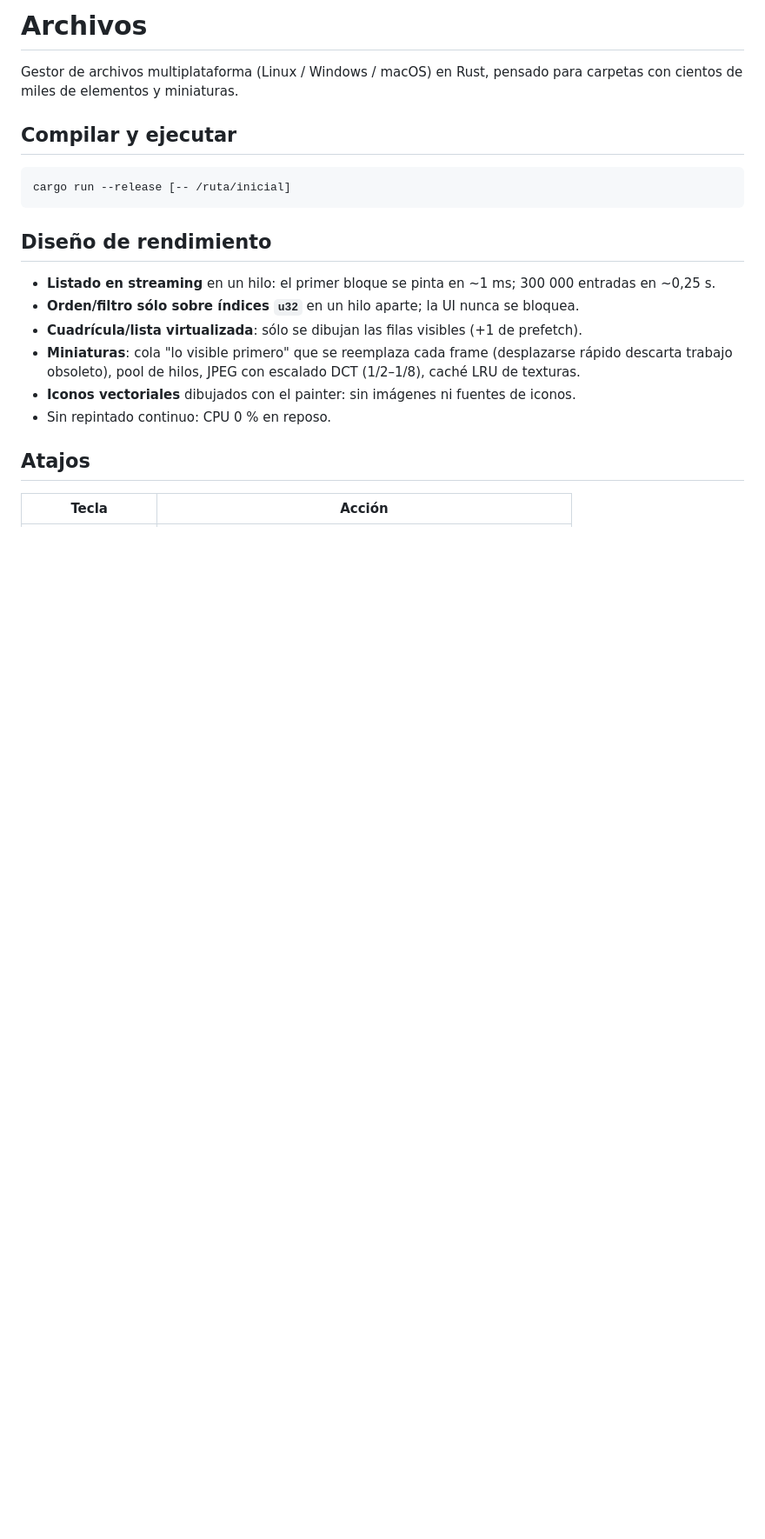
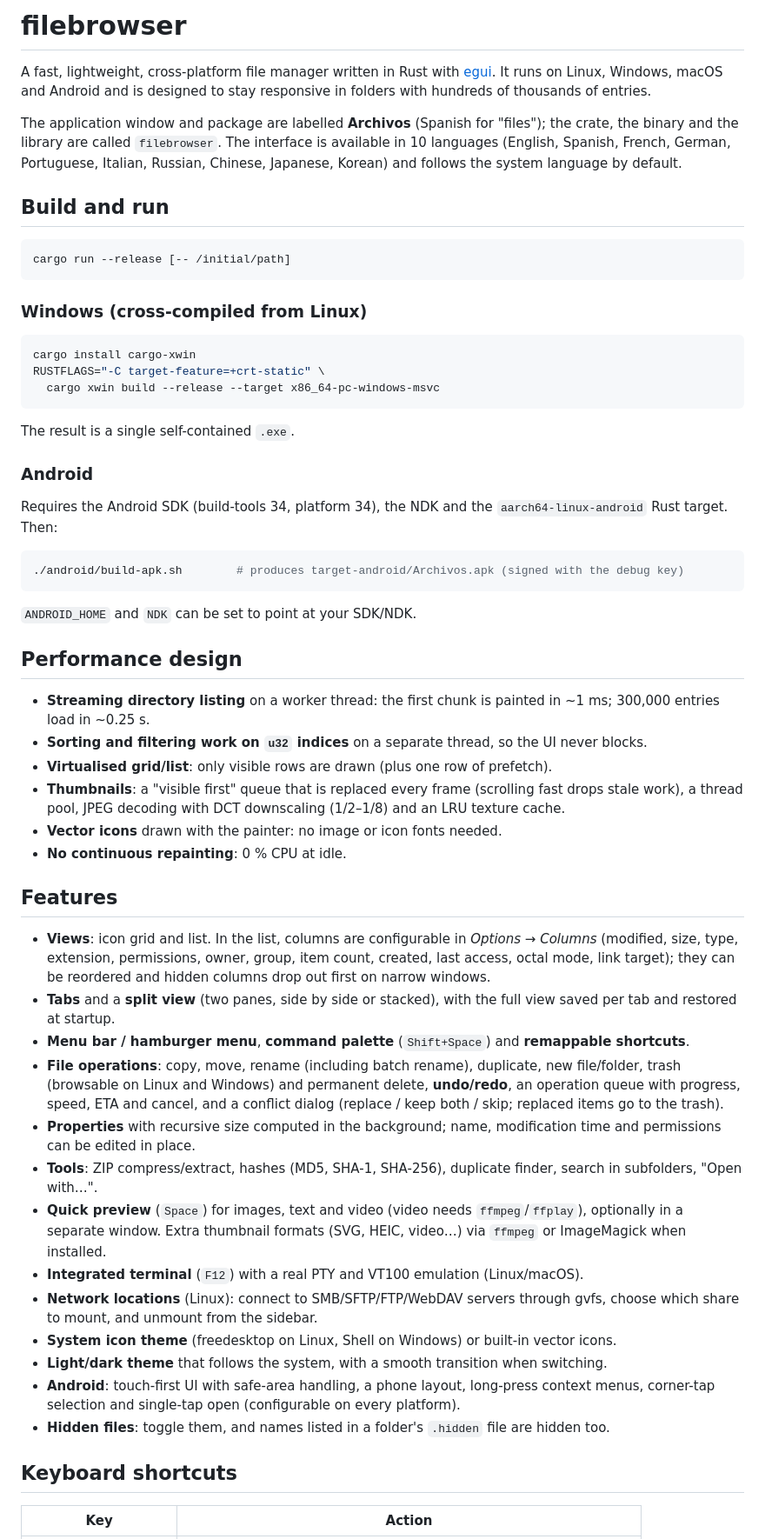
Before and after one commit to apexdesk/File-Browser, a Markdown page: README.md, the part around one of its changes. Shown at 87% size. GitHub-like rendering; blank space fills up the shorter version.

Commit message:
README: rewrite in English and consolidate the feature list

````diff
--- a/README.md
+++ b/README.md
@@ -1,23 +1,81 @@
-# Archivos
+# filebrowser
 
-Gestor de archivos multiplataforma (Linux / Windows / macOS) en Rust, pensado para carpetas con
-cientos de miles de elementos y miniaturas.
+A fast, lightweight, cross-platform file manager written in Rust with
+[egui](https://github.com/emilk/egui). It runs on Linux, Windows, macOS and Android and is designed to
+stay responsive in folders with hundreds of thousands of entries.
 
-## Compilar y ejecutar
+The application window and package are labelled **Archivos** (Spanish for "files"); the crate, the
+binary and the library are called `filebrowser`. The interface is available in 10 languages
+(English, Spanish, French, German, Portuguese, Italian, Russian, Chinese, Japanese, Korean) and follows
+the system language by default.
 
-    cargo run --release [-- /ruta/inicial]
+## Build and run
 
-## Diseño de rendimiento
+```sh
+cargo run --release [-- /initial/path]
+```
 
-- **Listado en streaming** en un hilo: el primer bloque se pinta en ~1 ms; 300 000 entradas en ~0,25 s.
-- **Orden/filtro sólo sobre índices `u32`** en un hilo aparte; la UI nunca se bloquea.
-- **Cuadrícula/lista virtualizada**: sólo se dibujan las filas visibles (+1 de prefetch).
-- **Miniaturas**: cola "lo visible primero" que se reemplaza cada frame (desplazarse rápido descarta
-  trabajo obsoleto), pool de hilos, JPEG con escalado DCT (1/2–1/8), caché LRU de texturas.
-- **Iconos vectoriales** dibujados con el painter: sin imágenes ni fuentes de iconos.
-- Sin repintado continuo: CPU 0 % en reposo.
+### Windows (cross-compiled from Linux)
 
-## Atajos
+```sh
+cargo install cargo-xwin
+RUSTFLAGS="-C target-feature=+crt-static" \
+  cargo xwin build --release --target x86_64-pc-windows-msvc
+```
 
-| Tecla | Acción |
+The result is a single self-contained `.exe`.
+
+### Android
+
+Requires the Android SDK (build-tools 34, platform 34), the NDK and the `aarch64-linux-android` Rust
+target. Then:
+
+```sh
+./android/build-apk.sh        # produces target-android/Archivos.apk (signed with the debug key)
+```
+
+`ANDROID_HOME` and `NDK` can be set to point at your SDK/NDK.
+
+## Performance design
+
+- **Streaming directory listing** on a worker thread: the first chunk is painted in ~1 ms; 300,000
+  entries load in ~0.25 s.
+- **Sorting and filtering work on `u32` indices** on a separate thread, so the UI never blocks.
+- **Virtualised grid/list**: only visible rows are drawn (plus one row of prefetch).
+- **Thumbnails**: a "visible first" queue that is replaced every frame (scrolling fast drops stale
+  work), a thread pool, JPEG decoding with DCT downscaling (1/2–1/8) and an LRU texture cache.
+- **Vector icons** drawn with the painter: no image or icon fonts needed.
+- **No continuous repainting**: 0 % CPU at idle.
+
+## Features
+
+- **Views**: icon grid and list. In the list, columns are configurable in *Options → Columns*
+  (modified, size, type, extension, permissions, owner, group, item count, created, last access,
+  octal mode, link target); they can be reordered and hidden columns drop out first on narrow windows.
+- **Tabs** and a **split view** (two panes, side by side or stacked), with the full view saved per tab
+  and restored at startup.
+- **Menu bar / hamburger menu**, **command palette** (`Shift+Space`) and **remappable shortcuts**.
+- **File operations**: copy, move, rename (including batch rename), duplicate, new file/folder, trash
+  (browsable on Linux and Windows) and permanent delete, **undo/redo**, an operation queue with
+  progress, speed, ETA and cancel, and a conflict dialog (replace / keep both / skip; replaced items go
+  to the trash).
+- **Properties** with recursive size computed in the background; name, modification time and
+  permissions can be edited in place.
+- **Tools**: ZIP compress/extract, hashes (MD5, SHA-1, SHA-256), duplicate finder, search in
+  subfolders, "Open with…".
+- **Quick preview** (`Space`) for images, text and video (video needs `ffmpeg`/`ffplay`), optionally in
+  a separate window. Extra thumbnail formats (SVG, HEIC, video…) via `ffmpeg` or ImageMagick when
+  installed.
+- **Integrated terminal** (`F12`) with a real PTY and VT100 emulation (Linux/macOS).
+- **Network locations** (Linux): connect to SMB/SFTP/FTP/WebDAV servers through gvfs, choose which
+  share to mount, and unmount from the sidebar.
+- **System icon theme** (freedesktop on Linux, Shell on Windows) or built-in vector icons.
+- **Light/dark theme** that follows the system, with a smooth transition when switching.
+- **Android**: touch-first UI with safe-area handling, a phone layout, long-press context menus,
+  corner-tap selection and single-tap open (configurable on every platform).
+- **Hidden files**: toggle them, and names listed in a folder's `.hidden` file are hidden too.
+
+## Keyboard shortcuts
+
+| Key | Action |
 |---|---|
````
Also changed, not shown: other parts of README.md (+24 -46 lines).
